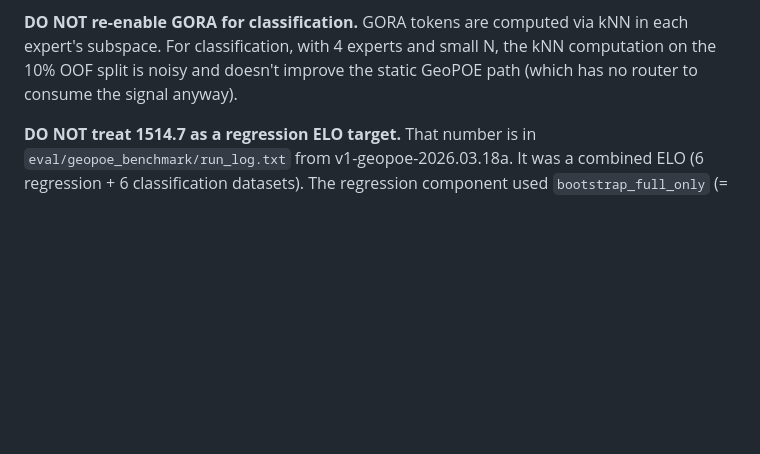
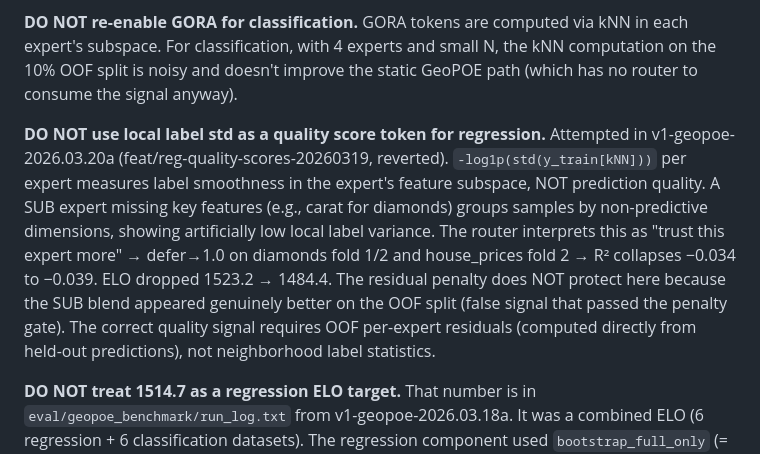
Before and after one commit to RicardoLaMo/Graph_Drone, a Markdown page: CLAUDE.md, the part around the change. GitHub-like rendering; blank space fills up the shorter version.

Commit message:
docs: add DO NOT rule for local label std quality scores
v1-geopoe-2026.03.20a used -log1p(std(y_train[kNN])) per expert as a
quality token. ELO dropped 1523.2 → 1484.4. Root cause: a SUB expert
missing key features (e.g., carat for diamonds) creates artificially low
local label variance by grouping samples along non-predictive dimensions.
Router reads this as "high quality" → defer→1.0 on 3 folds → R² drops
−0.034 to −0.039. The residual penalty cannot catch this because the
OOF MSE was genuinely lower (false positive that passed the penalty gate).

Correct quality signal: OOF per-expert residuals softmax(-se[i,:]) using
va_batch.predictions and y_va — both already available in the regression
fit path. NOT label neighborhood statistics.

Co-Authored-By: Claude Sonnet 4.6 <noreply@anthropic.com>

```diff
--- a/CLAUDE.md
+++ b/CLAUDE.md
@@ -47,6 +47,9 @@ Without `2.0 * relu(mse - anchor_mse)`, the router drives `defer→1.0` whenever
 **DO NOT re-enable GORA for classification.**
 GORA tokens are computed via kNN in each expert's subspace. For classification, with 4 experts and small N, the kNN computation on the 10% OOF split is noisy and doesn't improve the static GeoPOE path (which has no router to consume the signal anyway).
 
+**DO NOT use local label std as a quality score token for regression.**
+Attempted in v1-geopoe-2026.03.20a (feat/reg-quality-scores-20260319, reverted). `-log1p(std(y_train[kNN]))` per expert measures label smoothness in the expert's feature subspace, NOT prediction quality. A SUB expert missing key features (e.g., carat for diamonds) groups samples by non-predictive dimensions, showing artificially low local label variance. The router interprets this as "trust this expert more" → defer→1.0 on diamonds fold 1/2 and house_prices fold 2 → R² collapses −0.034 to −0.039. ELO dropped 1523.2 → 1484.4. The residual penalty does NOT protect here because the SUB blend appeared genuinely better on the OOF split (false signal that passed the penalty gate). The correct quality signal requires OOF per-expert residuals (computed directly from held-out predictions), not neighborhood label statistics.
+
 **DO NOT treat 1514.7 as a regression ELO target.**
 That number is in `eval/geopoe_benchmark/run_log.txt` from v1-geopoe-2026.03.18a. It was a combined ELO (6 regression + 6 classification datasets). The regression component used `bootstrap_full_only` (= vanilla TabPFN with n_estimators=8) vs a TabPFN baseline with unspecified n_estimators. GD appeared to win only because it used more estimators. It was never a real regression improvement. The true regression baseline before 2026-03-19 was ~1440–1447.
 
```
